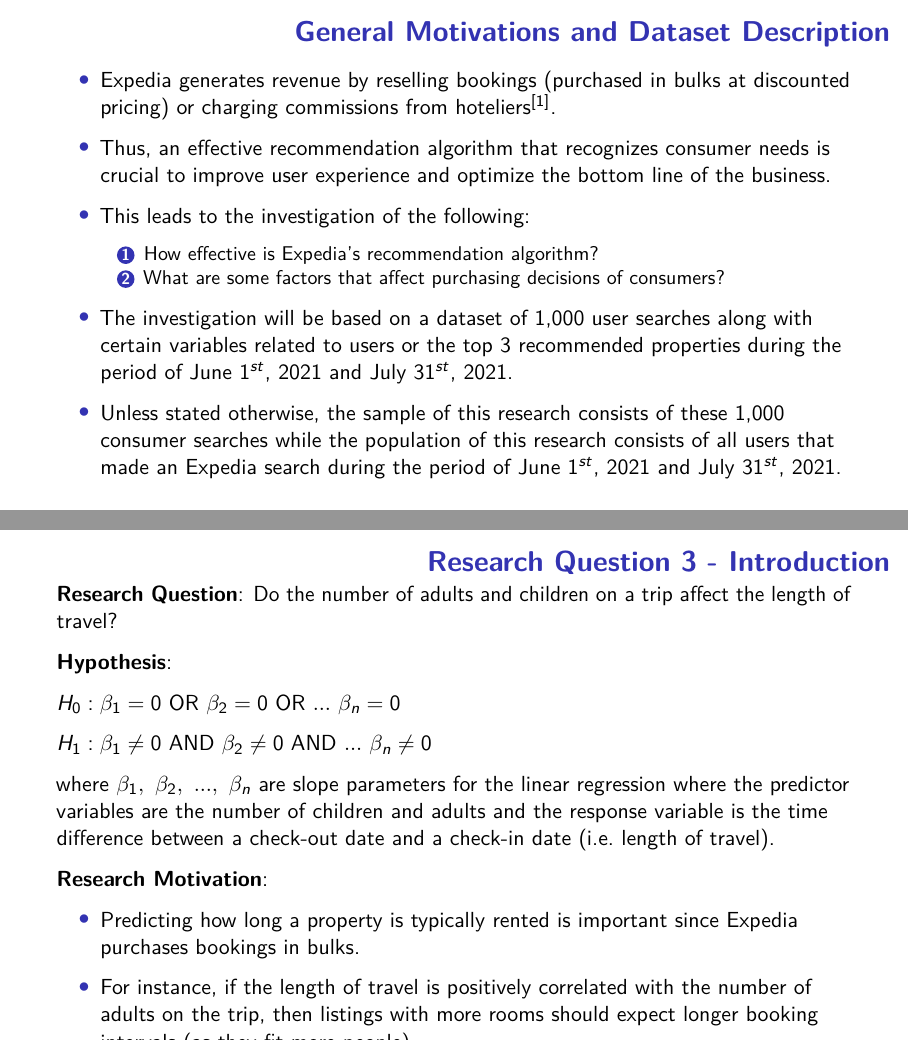
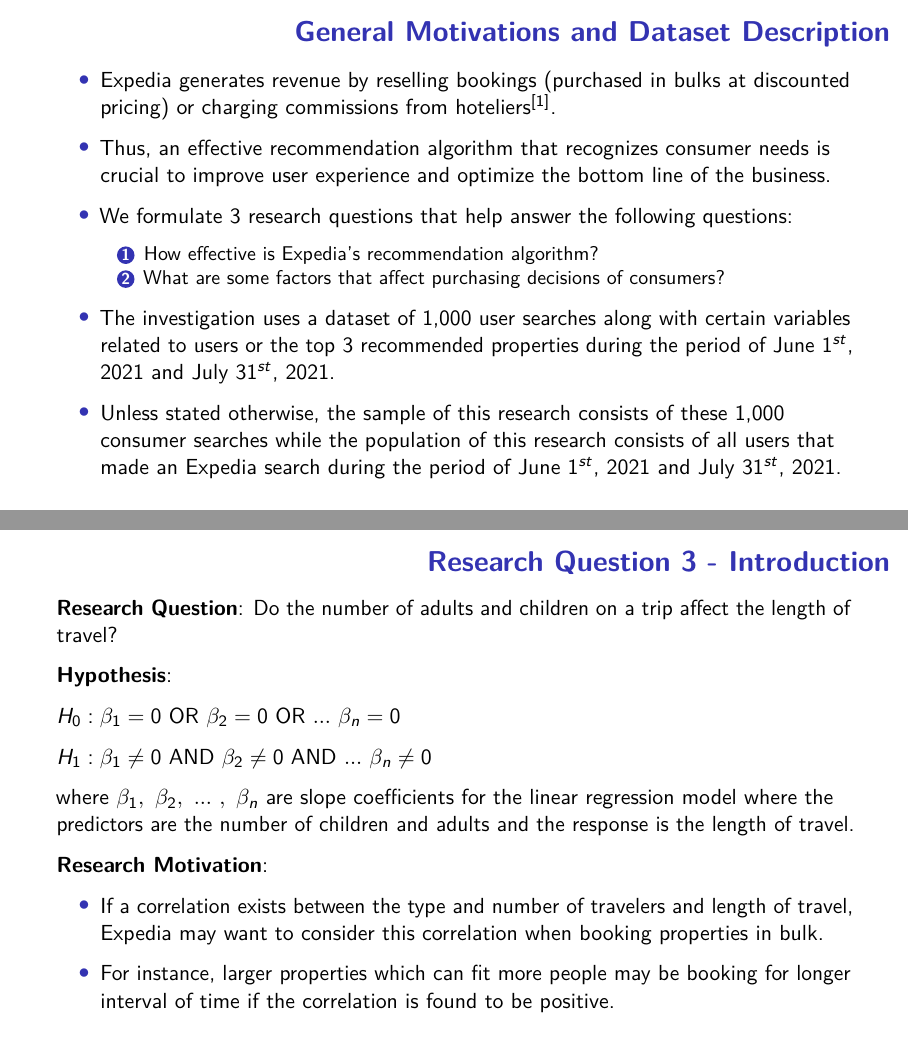
Before and after one commit to maxkmy/STA130-Final-Project, an R Markdown document (final-project.Rmd): pages 3 and 13 of 21, joined at a grey line. Rendered offline with R 4.5, knitr and Pandoc, then LaTeX, with nearby package versions; some code elsewhere in the file could not run offline.

Commit message:
Update final-project.Rmd

```diff
--- a/final-project.Rmd
+++ b/final-project.Rmd
@@ -32,11 +32,11 @@
 
 * Thus, an effective recommendation algorithm that recognizes consumer needs is crucial to improve user experience and optimize the bottom line of the business.
 
-* This leads to the investigation of the following:
+* We formulate 3 research questions that help answer the following questions:
   1. How effective is Expedia's recommendation algorithm?
   2. What are some factors that affect purchasing decisions of consumers?
 
-* The investigation will be based on a dataset of 1,000 user searches along with certain variables related to users or the top 3 recommended properties during the period of June $1^{st}$, 2021 and July $31^{st}$, 2021.
+* The investigation uses a dataset of 1,000 user searches along with certain variables related to users or the top 3 recommended properties during the period of June $1^{st}$, 2021 and July $31^{st}$, 2021.
 
 * Unless stated otherwise, the sample of this research consists of these 1,000 consumer searches while the population of this research consists of all users that made an Expedia search during the period of June $1^{st}$, 2021 and July $31^{st}$, 2021.
 
@@ -229,13 +229,13 @@
 
 $H_1: \beta_1 \neq 0 \text{ AND } \beta_2 \neq 0 \text{ AND }... \  \beta_n \neq 0$
 
-where $\beta_1, \ \beta_2, \ ..., \ \beta_n$ are slope parameters for the linear regression where the predictor variables are the number of children and adults and the response variable is the time difference between a check-out date and a check-in date (i.e. length of travel).
+where $\beta_1, \ \beta_2, \ ...\ , \ \beta_n$ are slope coefficients for the linear regression model where the predictors are the number of children and adults and the response is the length of travel.
 
 **Research Motivation**:
 
-* Predicting how long a property is typically rented is important since Expedia purchases bookings in bulks.
+* If a correlation exists between the type and number of travelers and length of travel, Expedia may want to consider this correlation when booking properties in bulk.
 
-* For instance, if the length of travel is positively correlated with the number of adults on the trip, then listings with more rooms should expect longer booking intervals (as they fit more people).
+* For instance, larger properties which can fit more people may be booking for longer interval of time if the correlation is found to be positive.
 
 ## Research Question 3 - Data Processing
 
```
Also changed, not shown: final-project.Rmd (4 more changed lines).
